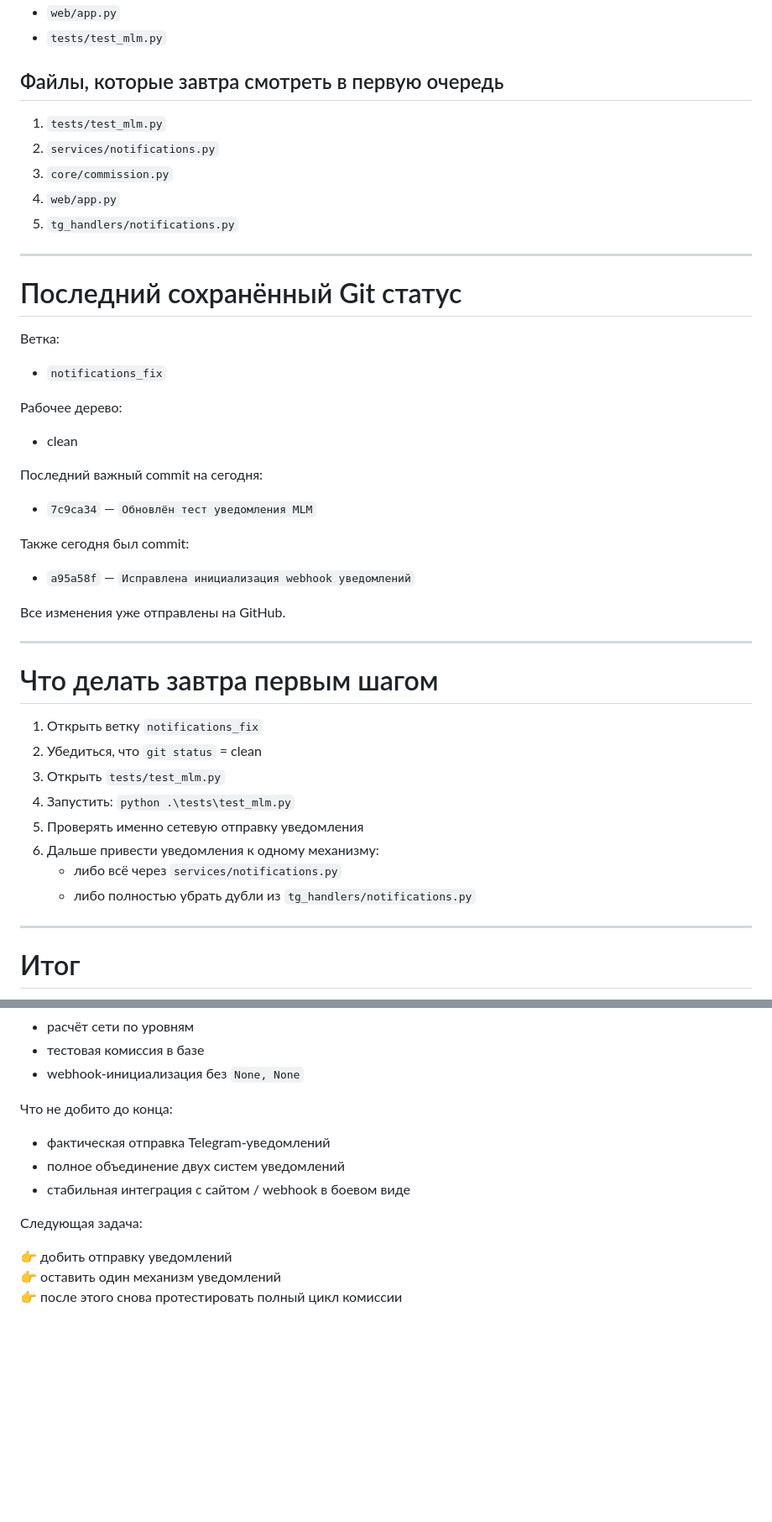
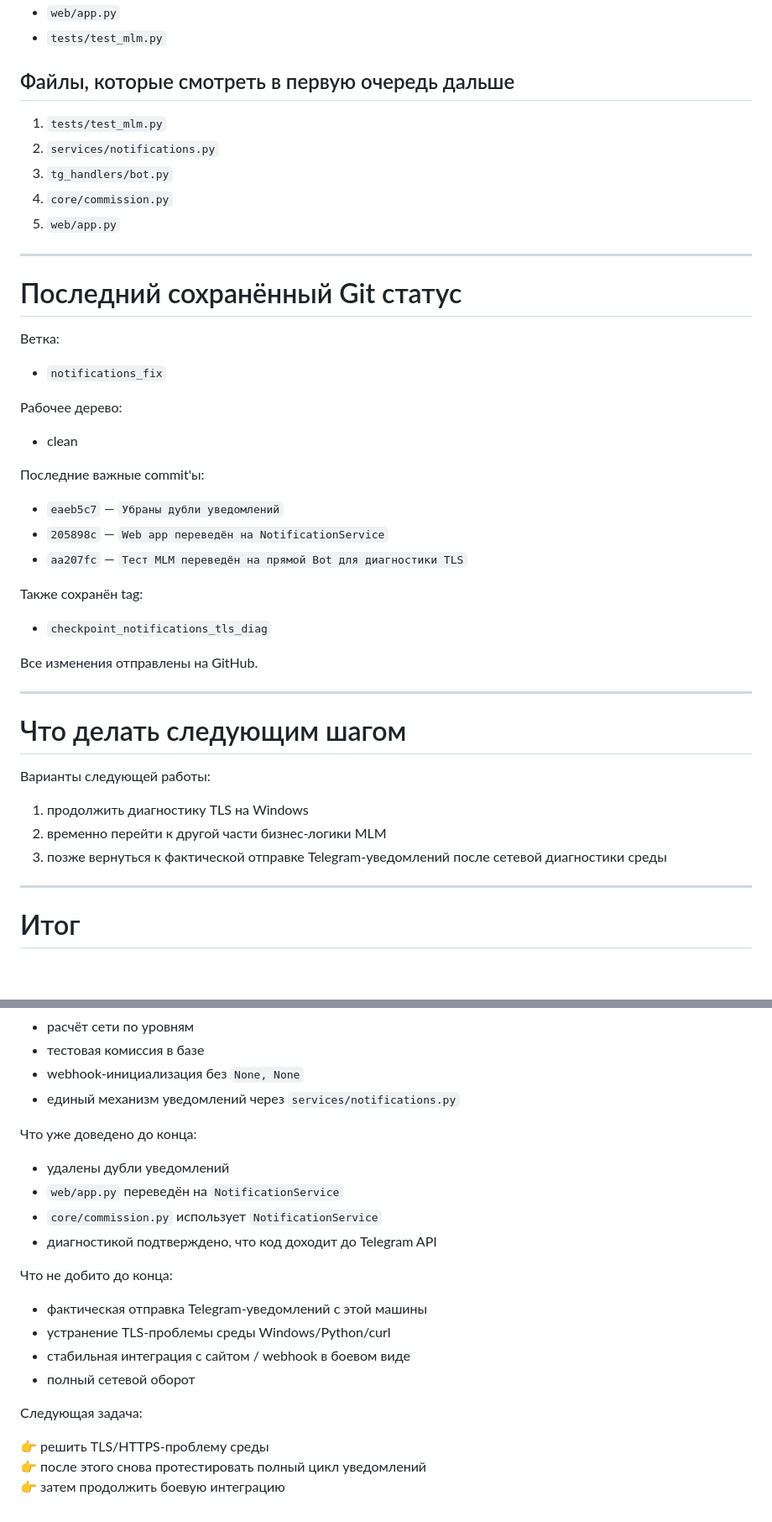
Before and after one commit to sercar7-maker/nanorem-bot, a Markdown page: docs/CURRENT_STATE.md, 2 parts joined by grey strips. Shown at 84% size. Rendered like a GitHub page; blank space fills up the shorter version.

```diff
--- a/docs/CURRENT_STATE.md
+++ b/docs/CURRENT_STATE.md
@@ -301,12 +348,12 @@
 - `web/app.py`
 - `tests/test_mlm.py`
 
-## Файлы, которые завтра смотреть в первую очередь
+## Файлы, которые смотреть в первую очередь дальше
 1. `tests/test_mlm.py`
 2. `services/notifications.py`
-3. `core/commission.py`
-4. `web/app.py`
-5. `tg_handlers/notifications.py`
+3. `tg_handlers/bot.py`
+4. `core/commission.py`
+5. `web/app.py`
 
 ---
 
@@ -320,29 +367,27 @@
 
 - clean
 
-Последний важный commit на сегодня:
+Последние важные commit'ы:
 
-- `7c9ca34` — `Обновлён тест уведомления MLM`
+- `eaeb5c7` — `Убраны дубли уведомлений`
+- `205898c` — `Web app переведён на NotificationService`
+- `aa207fc` — `Тест MLM переведён на прямой Bot для диагностики TLS`
 
-Также сегодня был commit:
+Также сохранён tag:
 
-- `a95a58f` — `Исправлена инициализация webhook уведомлений`
+- `checkpoint_notifications_tls_diag`
 
-Все изменения уже отправлены на GitHub.
+Все изменения отправлены на GitHub.
 
 ---
 
-# Что делать завтра первым шагом
+# Что делать следующим шагом
 
-1. Открыть ветку `notifications_fix`
-2. Убедиться, что `git status` = clean
-3. Открыть `tests/test_mlm.py`
-4. Запустить:
-   `python .\tests\test_mlm.py`
-5. Проверять именно сетевую отправку уведомления
-6. Дальше привести уведомления к одному механизму:
-   - либо всё через `services/notifications.py`
-   - либо полностью убрать дубли из `tg_handlers/notifications.py`
+Варианты следующей работы:
+
+1. продолжить диагностику TLS на Windows
+2. временно перейти к другой части бизнес-логики MLM
+3. позже вернуться к фактической отправке Telegram-уведомлений после сетевой диагностики среды
 
 ---
 
@@ -361,15 +406,24 @@
 - расчёт сети по уровням
 - тестовая комиссия в базе
 - webhook-инициализация без `None, None`
+- единый механизм уведомлений через `services/notifications.py`
+
+Что уже доведено до конца:
+
+- удалены дубли уведомлений
+- `web/app.py` переведён на `NotificationService`
+- `core/commission.py` использует `NotificationService`
+- диагностикой подтверждено, что код доходит до Telegram API
 
 Что не добито до конца:
 
-- фактическая отправка Telegram-уведомлений
-- полное объединение двух систем уведомлений
+- фактическая отправка Telegram-уведомлений с этой машины
+- устранение TLS-проблемы среды Windows/Python/curl
 - стабильная интеграция с сайтом / webhook в боевом виде
+- полный сетевой оборот
 
 Следующая задача:
 
-👉 добить отправку уведомлений
-👉 оставить один механизм уведомлений
-👉 после этого снова протестировать полный цикл комиссии
+👉 решить TLS/HTTPS-проблему среды
+👉 после этого снова протестировать полный цикл уведомлений
+👉 затем продолжить боевую интеграцию
```
Also changed, not shown: other parts of docs/CURRENT_STATE.md (+71 -24 lines).
